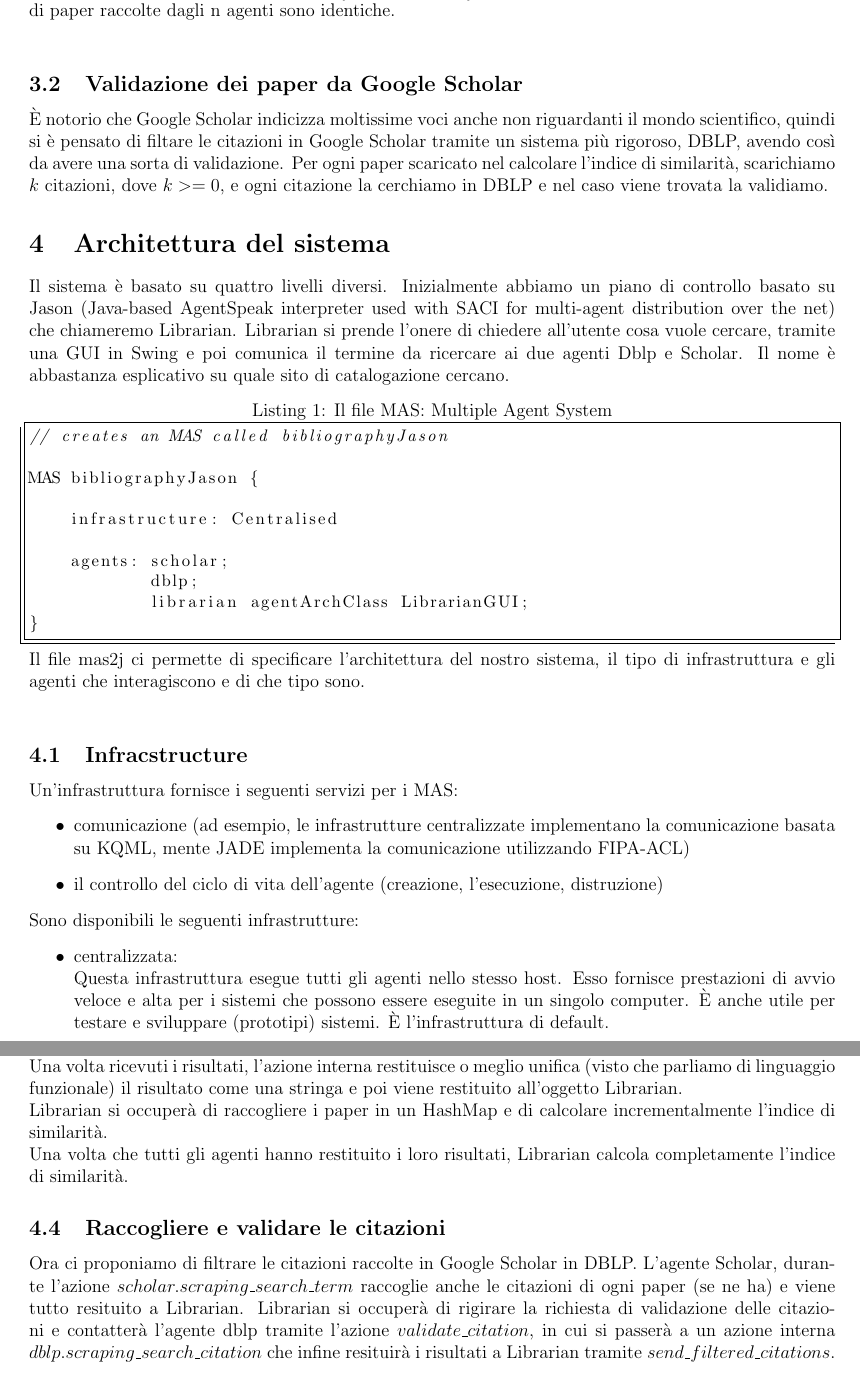
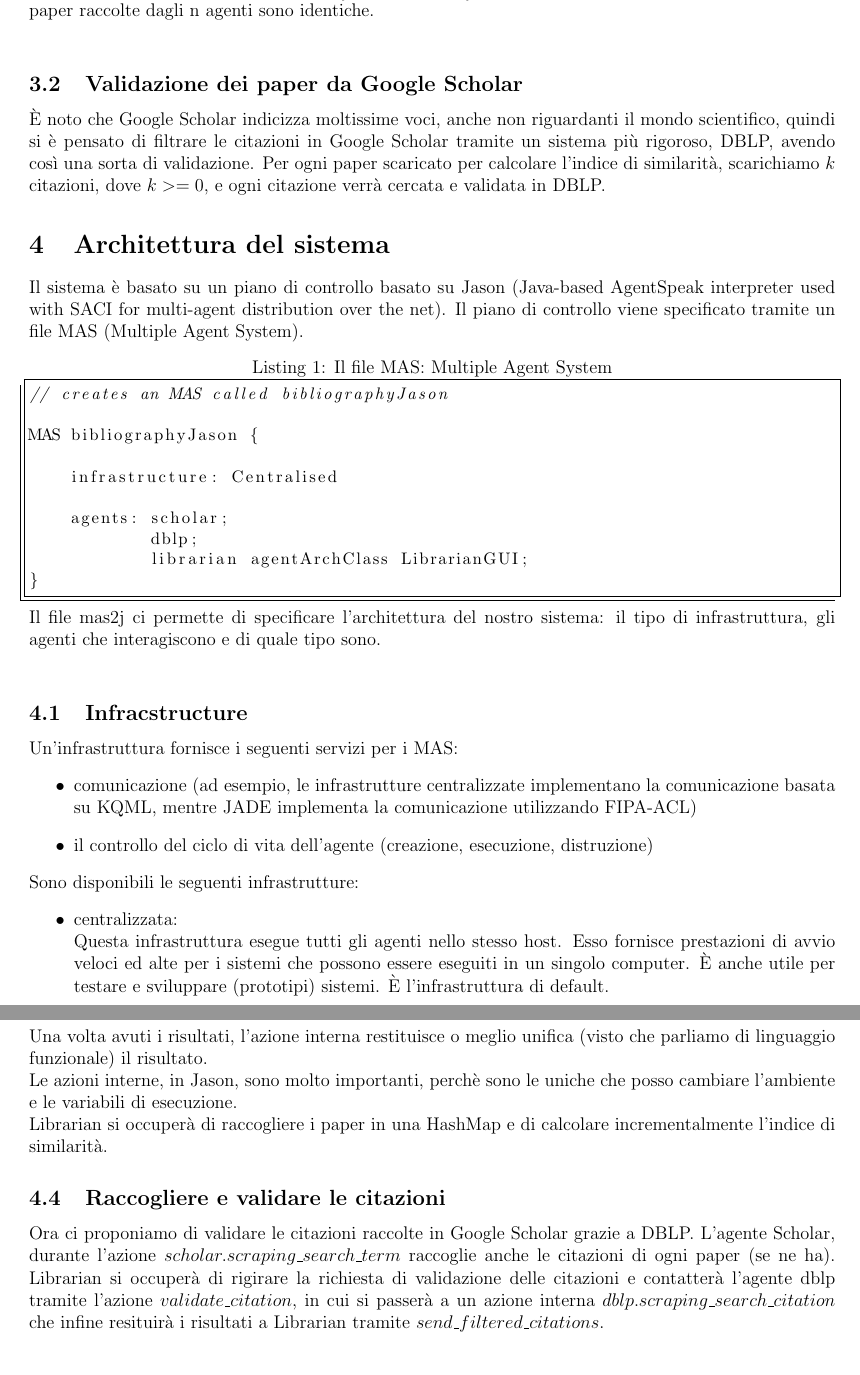
Before and after one commit to B-Rich/bibliographyJason, a LaTeX document (doc/report.tex): two parts of pages 2 and 12 of 15, joined at a grey line, cut so that both start at the same text. The pictures show the PDF file doc/report.pdf that the author committed with the source.

Commit message:
finish report first release

```diff
--- a/doc/report.tex
+++ b/doc/report.tex
@@ -50,22 +50,21 @@ Nel caso in cui l'indice di similarit\`a sia $\displaystyle\sum\limits_{j=0}^m V
 
 \subsection{Validazione dei paper da Google Scholar}
-\`E notorio che Google Scholar indicizza moltissime voci anche non riguardanti il mondo scientifico, quindi si \`e pensato di filtare le citazioni in Google Scholar tramite un sistema pi\`u rigoroso, DBLP, avendo cos\`i da avere una sorta di validazione.
-Per ogni paper scaricato nel calcolare l'indice di similarit\`a, scarichiamo $k$ citazioni, dove $k >= 0$, e ogni citazione la cerchiamo in DBLP e nel caso viene trovata la validiamo.
+\`E noto che Google Scholar indicizza moltissime voci, anche non riguardanti il mondo scientifico, quindi si \`e pensato di filtrare le citazioni in Google Scholar tramite un sistema pi\`u rigoroso, DBLP, avendo cos\`i una sorta di validazione. Per ogni paper scaricato per calcolare l'indice di similarit\`a, scarichiamo $k$ citazioni, dove $k >= 0$, e ogni citazione verr\`a cercata e validata in DBLP.
 
 \section{Architettura del sistema}
-Il sistema \`e basato su quattro livelli diversi. Inizialmente abbiamo un piano di controllo basato su Jason (Java-based AgentSpeak interpreter used with SACI for multi-agent distribution over the net) che chiameremo Librarian. Librarian si prende l'onere di chiedere all'utente cosa vuole cercare, tramite una GUI in Swing e poi comunica il termine da ricercare ai due agenti Dblp e Scholar. Il nome \`e abbastanza esplicativo su quale sito di catalogazione cercano.
+Il sistema \`e basato su un piano di controllo basato su Jason (Java-based AgentSpeak interpreter used with SACI for multi-agent distribution over the net). Il piano di controllo viene specificato tramite un file MAS (Multiple Agent System).
 \lstinputlisting[caption=Il file MAS: Multiple Agent System,label=lst:java]{../bibliography.mas2j}
-Il file mas2j ci permette di specificare l'architettura del nostro sistema, il tipo di infrastruttura e gli agenti che interagiscono e di che tipo sono.
+Il file mas2j ci permette di specificare l'architettura del nostro sistema: il tipo di infrastruttura, gli agenti che interagiscono e di quale tipo sono.
 \\
 \subsection{Infracstructure}
 Un'infrastruttura fornisce i seguenti servizi per i MAS:
 \begin{itemize}
-\item comunicazione (ad esempio, le infrastrutture centralizzate implementano la comunicazione basata su KQML, mente JADE implementa la comunicazione utilizzando FIPA-ACL)
-\item il controllo del ciclo di vita dell'agente (creazione, l'esecuzione, distruzione)
+\item comunicazione (ad esempio, le infrastrutture centralizzate implementano la comunicazione basata su KQML, mentre JADE implementa la comunicazione utilizzando FIPA-ACL)
+\item il controllo del ciclo di vita dell'agente (creazione, esecuzione, distruzione)
 \end{itemize}
 Sono disponibili le seguenti infrastrutture:
 \begin{itemize}
-\item  centralizzata: \\ Questa infrastruttura esegue tutti gli agenti nello stesso host. Esso fornisce prestazioni di avvio veloce e alta per i sistemi che possono essere eseguite in un singolo computer. \`E  anche utile per testare e sviluppare (prototipi) sistemi. \`E l'infrastruttura di default.
+\item  centralizzata: \\ Questa infrastruttura esegue tutti gli agenti nello stesso host. Esso fornisce prestazioni di avvio veloci ed alte per i sistemi che possono essere eseguiti in un singolo computer. \`E  anche utile per testare e sviluppare (prototipi) sistemi. \`E l'infrastruttura di default.
 \item Jade: \\ Fornisce la distribuzione e la comunicazione con Jade, che si basa su FIPA-ACL. Con questa infrastruttura, tutti gli strumenti disponibili con JADE sono disponibili anche per monitorare e controllare gli agenti Jason.
 \end{itemize}
 \subsection{Librarian}
@@ -85,3 +82,4 @@ Ogni agente esegue il proprio scraping e manipola le pagine che visita per racco
-Una volta ricevuti i risultati, l'azione interna restituisce o meglio unifica (visto che parliamo di linguaggio funzionale) il risultato come una stringa e poi viene restituito all'oggetto Librarian. \\
-Librarian si occuper\`a di raccogliere i paper in un HashMap e di calcolare incrementalmente l'indice di similarit\`a. \\
-Una volta che tutti gli agenti hanno restituito i loro risultati, Librarian calcola completamente l'indice di similarit\`a.
+Ogni azione interna di $<Agent>.scraping\_search\_term$ comunica ad un interfaccia di scraping chiamata Session. Session, una volta istanziata, fa partire un webkit modificato che rimane in ascolto su una porta specificata o di default che chiameremo per semplicit\`a Webkit. Tramite Session comunichiamo le nostre azioni di visita al Webkit e tramite xpath manipoliamo il DOM della pagina e tramite funzioni di QT o Javascript manipoliamo funzioni come il submit, click, history, etc. \\
+Ogni agente esegue il proprio scraping e raccoglie informazioni (nel nostro caso i titoli dei paper). Lo fa su una sola pagina nel caso di DBLP o su pi\`u pagine nel caso di Google Scholar.\\
+Una volta avuti i risultati, l'azione interna restituisce o meglio unifica (visto che parliamo di linguaggio funzionale) il risultato. \\
+Le azioni interne, in Jason, sono molto importanti, perch\`e sono le uniche che posso cambiare l'ambiente e le variabili di esecuzione. \\
```
Also changed, not shown: doc/report.pdf, doc/report.tex (33 more changed lines).
